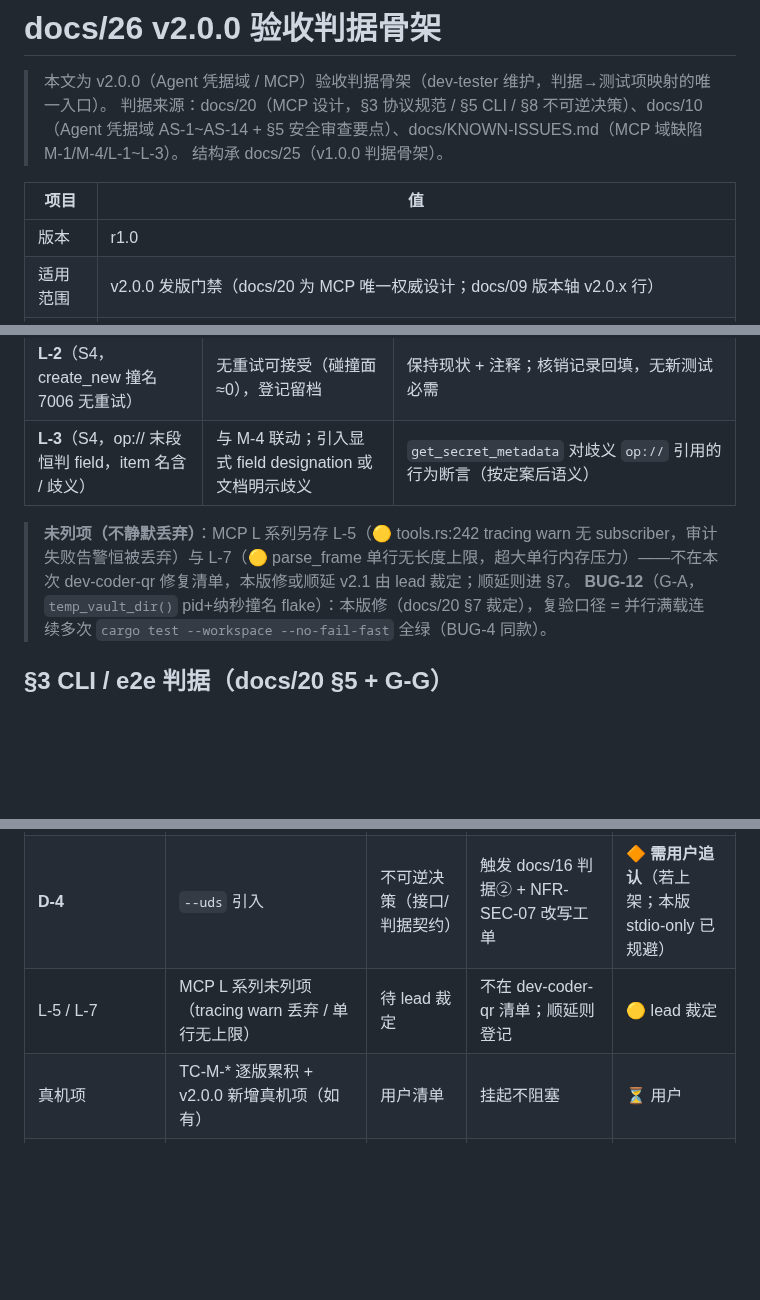
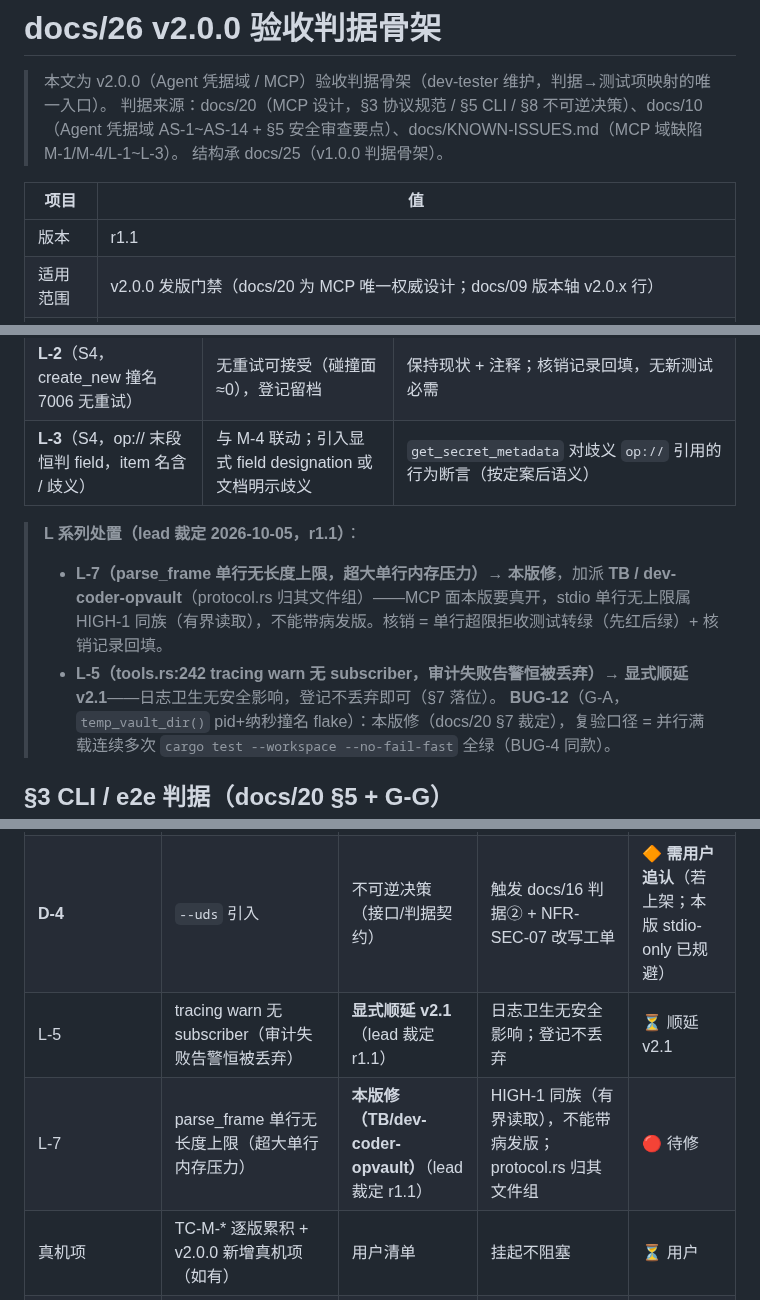
Before and after one commit to cygnusyang/coffer, a Markdown page: docs/26-v2.0.0验收判据骨架.md, 3 parts joined by grey strips. Drawn GitHub-style; blank space fills up the shorter version.

Commit message:
docs(v2.0.0): docs/26 升 r1.1——lead 三项裁定落档
- L-7（parse_frame 单行无上限）本版修，加派 TB/dev-coder-opvault
  （HIGH-1 同族有界读取）；L-5 显式顺延 v2.1（§2/§7）
- exit 2 覆盖缺口归 G-G 补用例（acceptance_mcp.rs/run_mcp_smoke.sh
  为 G-G 文件闭集，待 G-D 落地后）
- 18 绿中 2 条顺延面（audit_secret_usage_ok_after_use_and_rotate /
  rotate_secret_updates_metadata）B 部分按非桩假绿专项复核：实读实现
  + 变异探针（§1.7）

```diff
--- a/docs/26-v2.0.0验收判据骨架.md
+++ b/docs/26-v2.0.0验收判据骨架.md
@@ -6,7 +6,7 @@
 
 | 项目 | 值 |
 |---|---|
-| 版本 | r1.0 |
+| 版本 | r1.1 |
 | 适用范围 | v2.0.0 发版门禁（docs/20 为 MCP 唯一权威设计；docs/09 版本轴 v2.0.x 行） |
 | 判定口径 | 全部判据通过 = PASS；任一判据失败且归因为生产缺陷 = 打回 coder；归因为测试自身缺陷 = 改测试后重跑；归因不明升级 lead 裁决 |
 | 状态 | 起草（TT1 测试前置） |
@@ -133,7 +134,9 @@
 | **L-2**（S4，create_new 撞名 7006 无重试） | 无重试可接受（碰撞面≈0），登记留档 | 保持现状 + 注释；核销记录回填，无新测试必需 |
 | **L-3**（S4，op:// 末段恒判 field，item 名含 / 歧义） | 与 M-4 联动；引入显式 field designation 或文档明示歧义 | `get_secret_metadata` 对歧义 `op://` 引用的行为断言（按定案后语义） |
 
-> **未列项（不静默丢弃）**：MCP L 系列另存 L-5（🟡 tools.rs:242 tracing warn 无 subscriber，审计失败告警恒被丢弃）与 L-7（🟡 parse_frame 单行无长度上限，超大单行内存压力）——不在本次 dev-coder-qr 修复清单，本版修或顺延 v2.1 由 lead 裁定；顺延则进 §7。
+> **L 系列处置（lead 裁定 2026-10-05，r1.1）**：
+> - **L-7（parse_frame 单行无长度上限，超大单行内存压力）→ 本版修**，加派 **TB / dev-coder-opvault**（protocol.rs 归其文件组）——MCP 面本版要真开，stdio 单行无上限属 HIGH-1 同族（有界读取），不能带病发版。核销 = 单行超限拒收测试转绿（先红后绿）+ 核销记录回填。
+> - **L-5（tools.rs:242 tracing warn 无 subscriber，审计失败告警恒被丢弃）→ 显式顺延 v2.1**——日志卫生无安全影响，登记不丢弃即可（§7 落位）。
 > **BUG-12**（G-A，`temp_vault_dir()` pid+纳秒撞名 flake）：本版修（docs/20 §7 裁定），复验口径 = 并行满载连续多次 `cargo test --workspace --no-fail-fast` 全绿（BUG-4 同款）。
 
 ## §3 CLI / e2e 判据（docs/20 §5 + G-G）
@@ -193,7 +196,8 @@ fake op + stdio 帧回环，断言 6 项：首帧 JSON-RPC 2.0（serverInfo.name
 | **D-2** | MVP 数据源 = 1Password op（网关非存储） | 不可逆决策（产品定位） | 与 AS-3 冲突面；回切需重配注册 | 🔶 **需用户追认**（必列） |
 | **D-3** | 审计轨迹存储格式 = 本地 JSONL | 不可逆决策（存储格式） | 一旦有日志即事实冻结 | 🔶 **需用户追认**（必列） |
 | **D-4** | `--uds` 引入 | 不可逆决策（接口/判据契约） | 触发 docs/16 判据② + NFR-SEC-07 改写工单 | 🔶 **需用户追认**（若上架；本版 stdio-only 已规避） |
-| L-5 / L-7 | MCP L 系列未列项（tracing warn 丢弃 / 单行无上限） | 待 lead 裁定 | 不在 dev-coder-qr 清单；顺延则登记 | 🟡 lead 裁定 |
+| L-5 | tracing warn 无 subscriber（审计失败告警恒被丢弃） | **显式顺延 v2.1**（lead 裁定 r1.1） | 日志卫生无安全影响；登记不丢弃 | ⏳ 顺延 v2.1 |
+| L-7 | parse_frame 单行无长度上限（超大单行内存压力） | **本版修（TB/dev-coder-opvault）**（lead 裁定 r1.1） | HIGH-1 同族（有界读取），不能带病发版；protocol.rs 归其文件组 | 🔴 待修 |
 | 真机项 | TC-M-* 逐版累积 + v2.0.0 新增真机项（如有） | 用户清单 | 挂起不阻塞 | ⏳ 用户 |
 | E-6 | 第三方安全审计 | 采购依赖 | v1.0.0 判据②③ 挂起延续；本版 D-1~D-4 追认亦属审计面 | ⏳ 用户 |
 | ADP（E-1′/FR-10.3/10.4） | Passkey 完整版重启前置 | 采购/账号 | 用户项，v2.0.0 不重启 | ⏳ 用户 |
```
Also changed, not shown: other parts of docs/26-v2.0.0验收判据骨架.md (+3 -2 lines).
